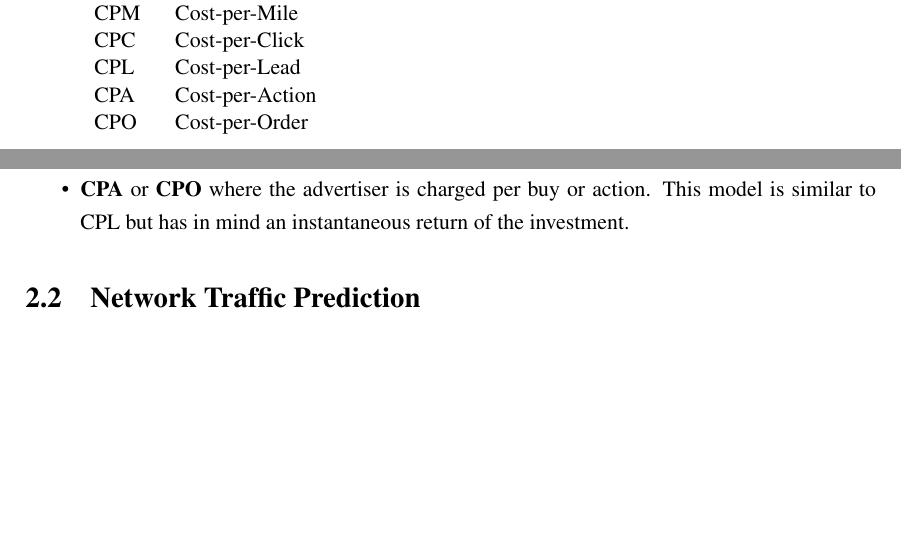
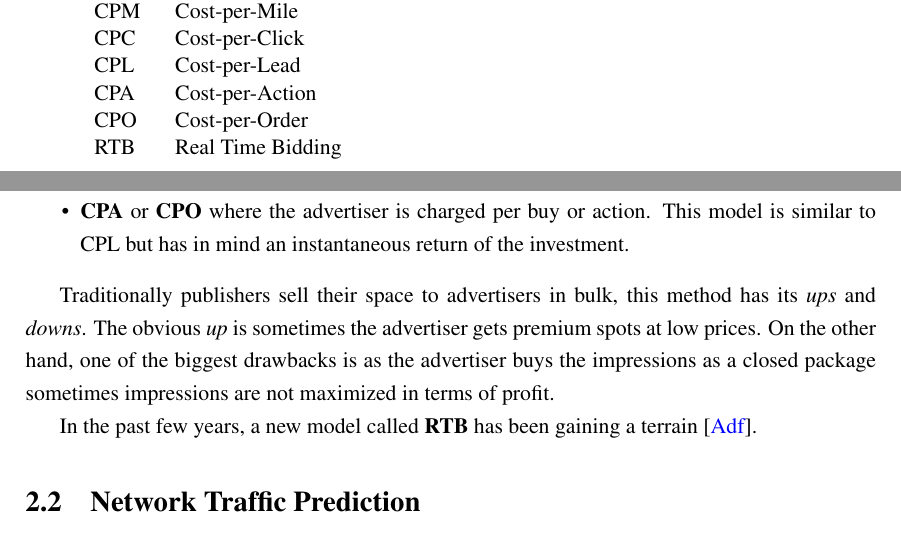
Before and after one commit to Highvolt/MSc-MIEIC, a LaTeX thesis (tech_report/pdis-en.tex, which reads tech_report/abbrevs_en.tex, tech_report/chapter2.tex): two parts of pages 19 and 26 of 33, joined at a grey line, cut so that both start at the same text, the shorter picture padded with empty space. Compiled offline with pdfLaTeX.

Commit message:
buy methods

```diff
--- a/tech_report/abbrevs_en.tex
+++ b/tech_report/abbrevs_en.tex
@@ -9,5 +9,6 @@ CPC   & Cost-per-Click\\
 CPL   & Cost-per-Lead\\
 CPA   & Cost-per-Action\\
 CPO   & Cost-per-Order\\
+RTB   & Real Time Bidding\\
 \end{tabular}
 \end{flushleft}
--- a/tech_report/chapter2.tex
+++ b/tech_report/chapter2.tex
@@ -31,6 +31,11 @@ only pays if he gets valid information of the user, like filling a sign up form
 the investment.
 \end{itemize}
 
+Traditionally publishers sell their space to advertisers in bulk, this method has its \textit{ups} and \textit{downs}. The obvious \textit{up} is sometimes the
+advertiser gets premium spots at low prices. On the other hand, one of the biggest drawbacks is as the advertiser buys the impressions as a
+closed package sometimes impressions are not maximized in terms of profit.
+
+In the past few years, a new model called \textbf{RTB}\index{Real Time Bidding}\index{RTB} has been gaining a terrain \cite{Adfonic}.
 
 \section{Network Traffic Prediction}\label{sec:network}
 
```
Also changed, not shown: tech_report/myrefs.bib (+8 -0 lines).
